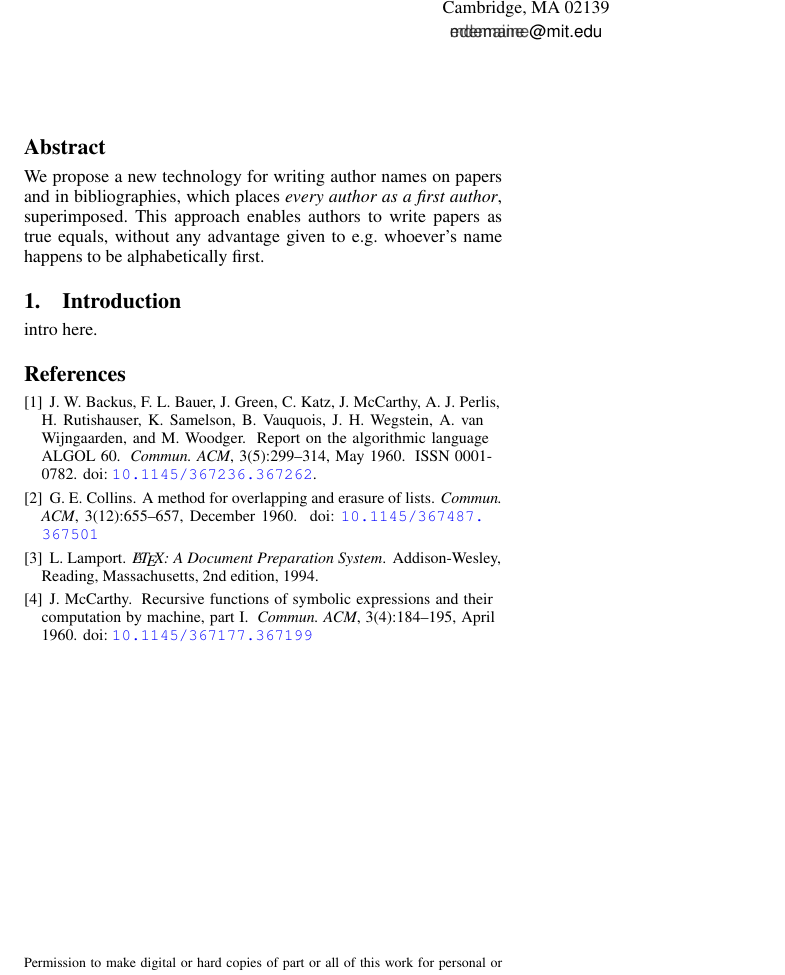
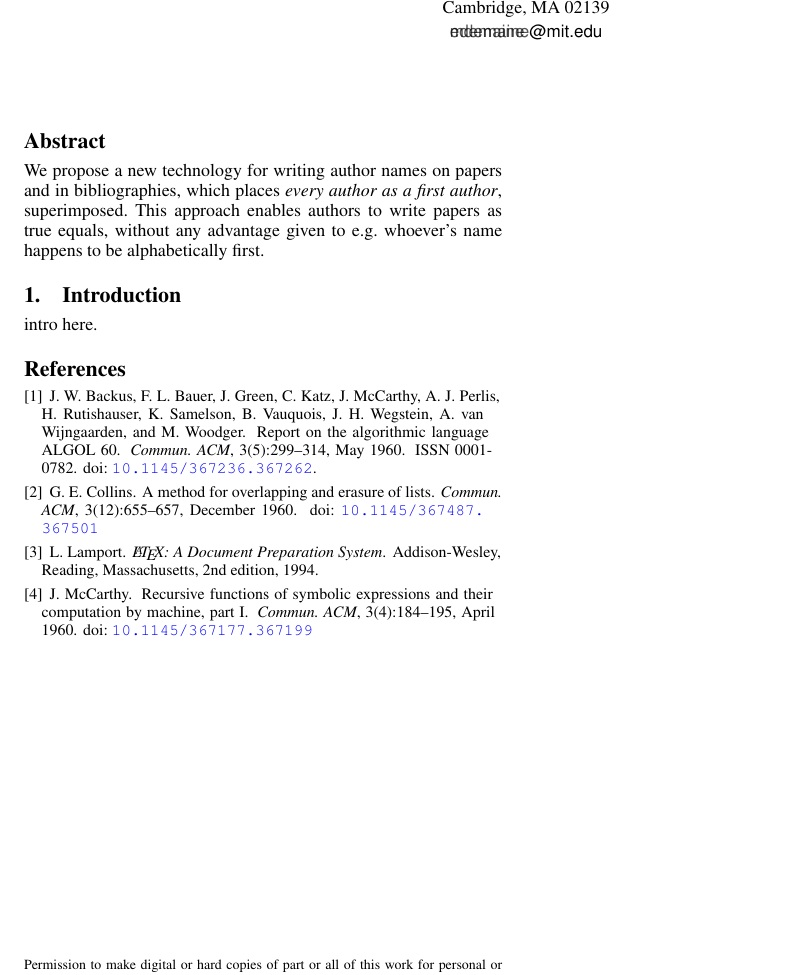
Before and after one commit to edemaine/author-stack-paper, a LaTeX document (paper.tex): part of the page, cut so that both start at the same text. Compiled offline with pdfLaTeX; a missing font is replaced by an installed copy or a similar font.

Commit message:
Simpler and better version with proper height/depth

```diff
--- a/paper.tex
+++ b/paper.tex
@@ -25,24 +25,25 @@
 
 % Usage: \textstack{item1; item2; ...}
 % Or: \textstack[sep]{item1 sep item2 sep ...}
+% Expands to \vbox{\hbox{item1}\vskip-\baselineskip\hbox{item2}...},
+% plus a PDF tooltip.
 % Loop iteration based on https://tex.stackexchange.com/a/159177/245104
 \makeatletter
 \newcommand\textstack[2][;]{%
-  \def\textstack@sep{}% becomes \vss after one step
   % Append separator (#1) and \@eol to end of input:
   \def\textstack@append##1{\expandafter\textstack@step##1#1\@eol}%
   % Split into first component (##1) up to separator (#1), and rest (##2):
   \def\textstack@step##1#1##2\@eol{%
-    \textstack@sep % possible \vss to overlap with previous item
-    \hbox{\smash{\ignorespaces ##1\unskip}}%
-    \def\textstack@sep{\vss}%
-    \ifx\@eol##2\@eol\else\textstack@step##2\@eol\fi}%
-  % Make full-height overall vertical size of stack
-  \strut
+    \hbox{\ignorespaces ##1\unskip}%
+    \ifx\@eol##2\@eol\else
+      % More steps: unwind vertical space and continue
+      \vskip-\baselineskip
+      \textstack@step##2\@eol
+    \fi}%
   % Tooltip with full author list
   \pdftooltip{%
-    % Crush contents to zero vertical height
-    \vbox to 0pt{\textstack@append{#2}}%
+    % Wrap stack in \vbox
+    \vbox{\textstack@append{#2}}%
   }{#2}%
 }
 \makeatother
```
